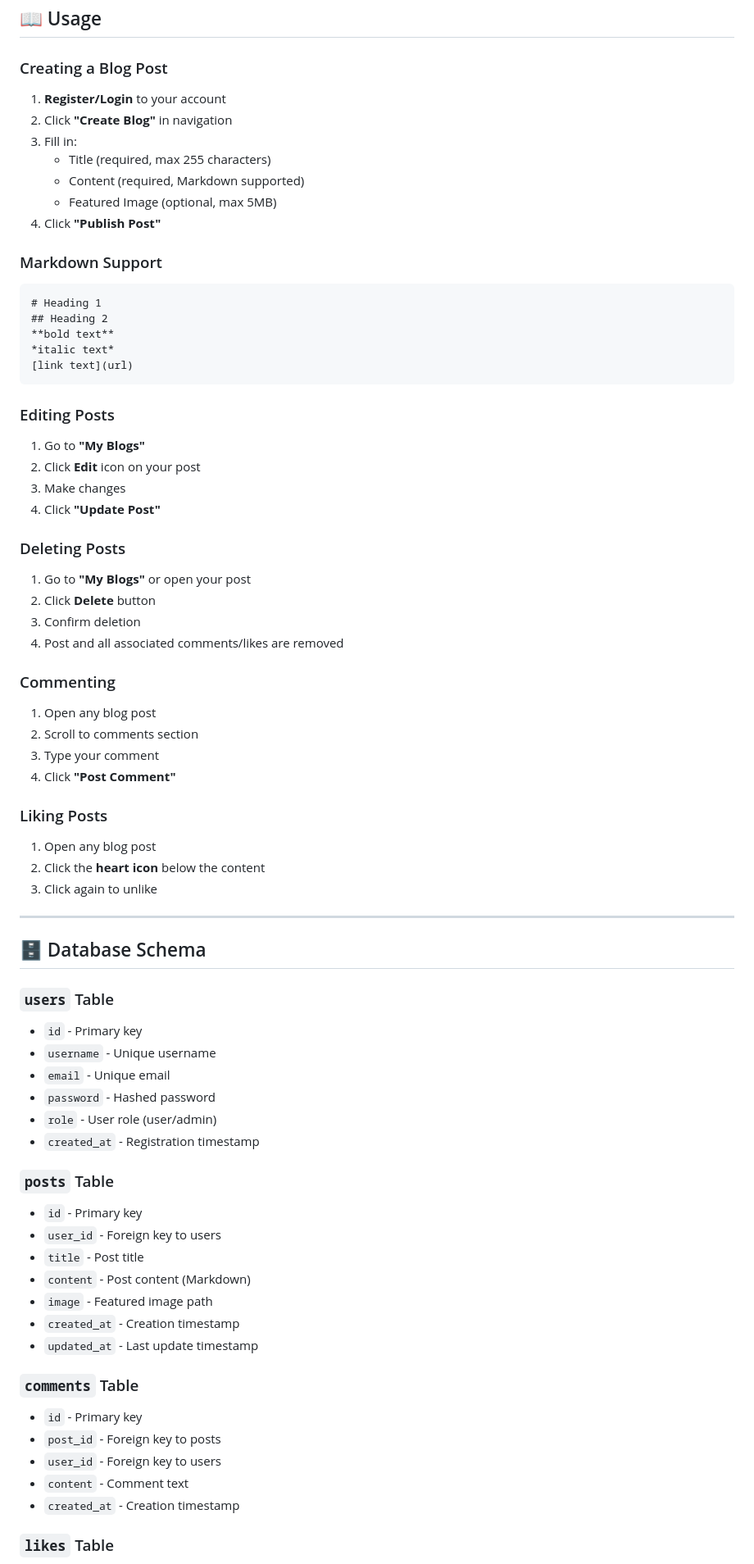
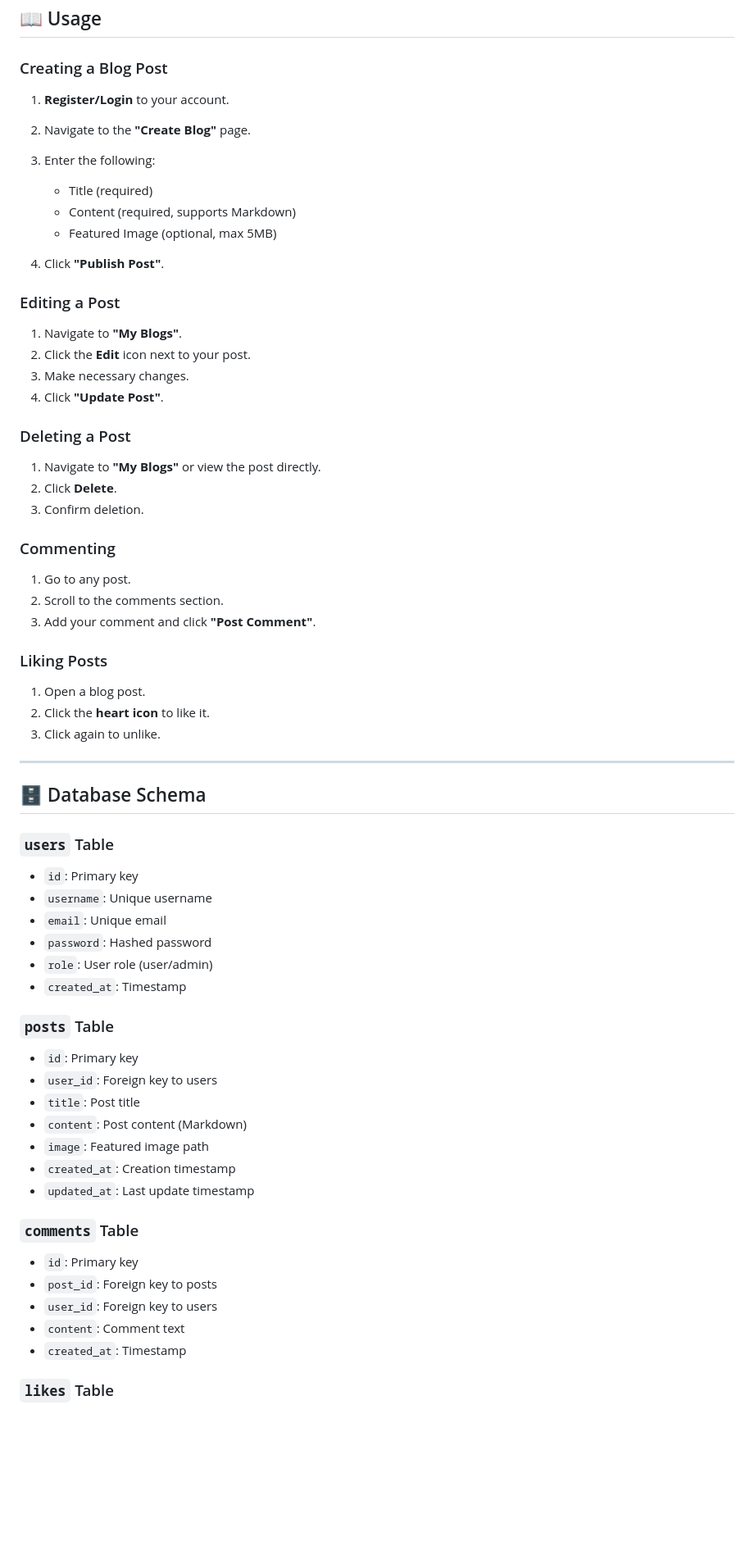
Before and after one commit to Sandavi44/circleblog-website, a Markdown page: README.md, the part around the change printed below. Shown: that part at 82% size. Rendered like a GitHub page; blank space fills up the shorter version.

````diff
--- a/README.md
+++ b/README.md
@@ -204,77 +208,70 @@ chmod 755 uploads/
 
 ### Creating a Blog Post
 
-1. **Register/Login** to your account
-2. Click **"Create Blog"** in navigation
-3. Fill in:
-   - Title (required, max 255 characters)
-   - Content (required, Markdown supported)
-   - Featured Image (optional, max 5MB)
-4. Click **"Publish Post"**
+1. **Register/Login** to your account.
+2. Navigate to the **"Create Blog"** page.
+3. Enter the following:
 
-### Markdown Support
+   * Title (required)
+   * Content (required, supports Markdown)
+   * Featured Image (optional, max 5MB)
+4. Click **"Publish Post"**.
 
-```markdown
-# Heading 1
-## Heading 2
-**bold text**
-*italic text*
-[link text](url)
-```
+### Editing a Post
 
-### Editing Posts
+1. Navigate to **"My Blogs"**.
+2. Click the **Edit** icon next to your post.
+3. Make necessary changes.
+4. Click **"Update Post"**.
 
-1. Go to **"My Blogs"**
-2. Click **Edit** icon on your post
-3. Make changes
-4. Click **"Update Post"**
+### Deleting a Post
 
-### Deleting Posts
-
-1. Go to **"My Blogs"** or open your post
-2. Click **Delete** button
-3. Confirm deletion
-4. Post and all associated comments/likes are removed
+1. Navigate to **"My Blogs"** or view the post directly.
+2. Click **Delete**.
+3. Confirm deletion.
 
 ### Commenting
 
-1. Open any blog post
-2. Scroll to comments section
-3. Type your comment
-4. Click **"Post Comment"**
+1. Go to any post.
+2. Scroll to the comments section.
+3. Add your comment and click **"Post Comment"**.
 
 ### Liking Posts
 
-1. Open any blog post
-2. Click the **heart icon** below the content
-3. Click again to unlike
+1. Open a blog post.
+2. Click the **heart icon** to like it.
+3. Click again to unlike.
 
 ---
 
 ## 🗄️ Database Schema
 
 ### `users` Table
-- `id` - Primary key
-- `username` - Unique username
-- `email` - Unique email
-- `password` - Hashed password
-- `role` - User role (user/admin)
-- `created_at` - Registration timestamp
+
+* `id`: Primary key
+* `username`: Unique username
+* `email`: Unique email
+* `password`: Hashed password
+* `role`: User role (user/admin)
+* `created_at`: Timestamp
 
 ### `posts` Table
-- `id` - Primary key
-- `user_id` - Foreign key to users
-- `title` - Post title
-- `content` - Post content (Markdown)
-- `image` - Featured image path
-- `created_at` - Creation timestamp
-- `updated_at` - Last update timestamp
+
+* `id`: Primary key
+* `user_id`: Foreign key to users
+* `title`: Post title
+* `content`: Post content (Markdown)
+* `image`: Featured image path
+* `created_at`: Creation timestamp
+* `updated_at`: Last update timestamp
 
 ### `comments` Table
-- `id` - Primary key
-- `post_id` - Foreign key to posts
-- `user_id` - Foreign key to users
-- `content` - Comment text
-- `created_at` - Creation timestamp
+
+* `id`: Primary key
+* `post_id`: Foreign key to posts
+* `user_id`: Foreign key to users
+* `content`: Comment text
+* `created_at`: Timestamp
+
 
 ### `likes` Table
````
Also changed, not shown: other parts of README.md (+165 -149 lines).
